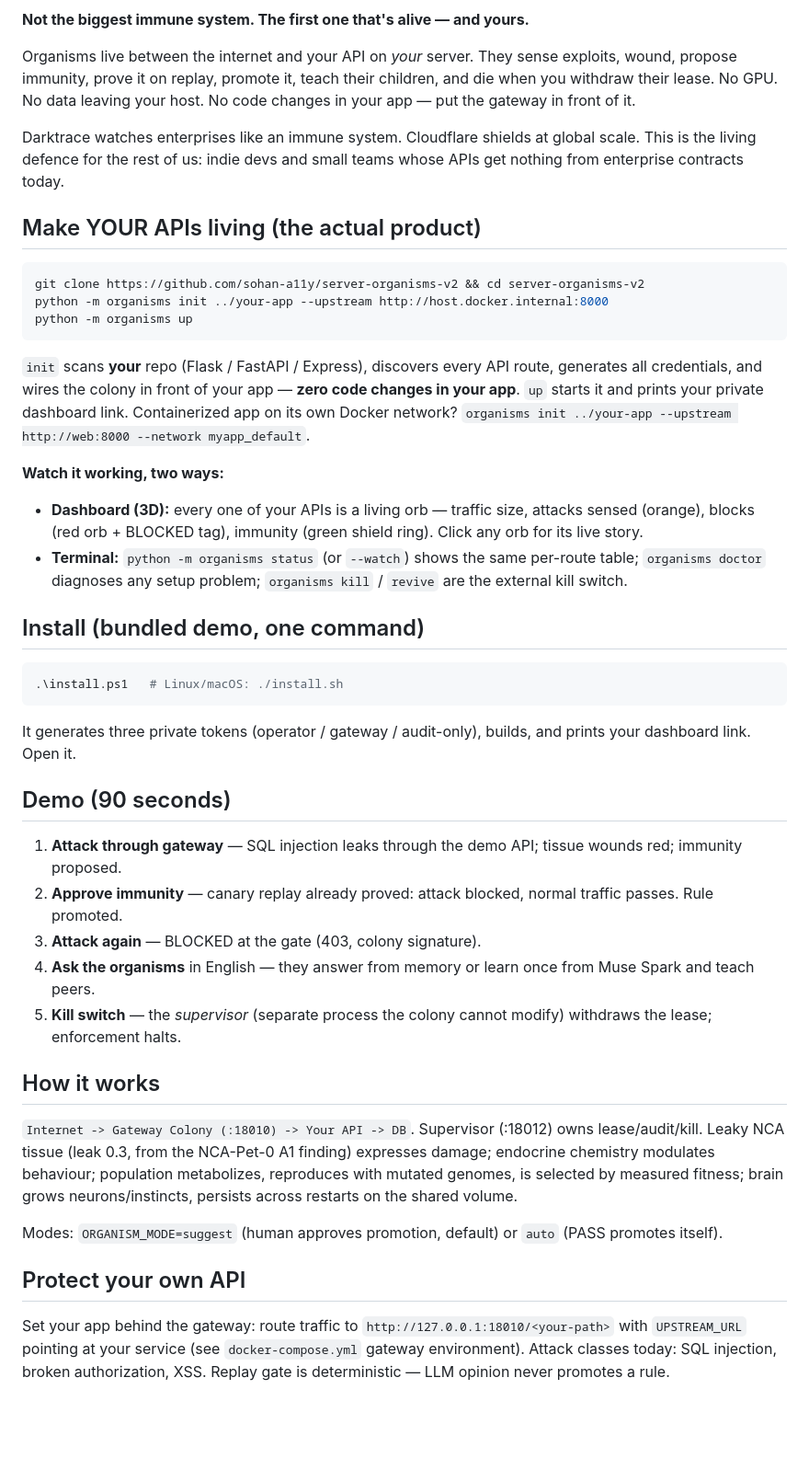
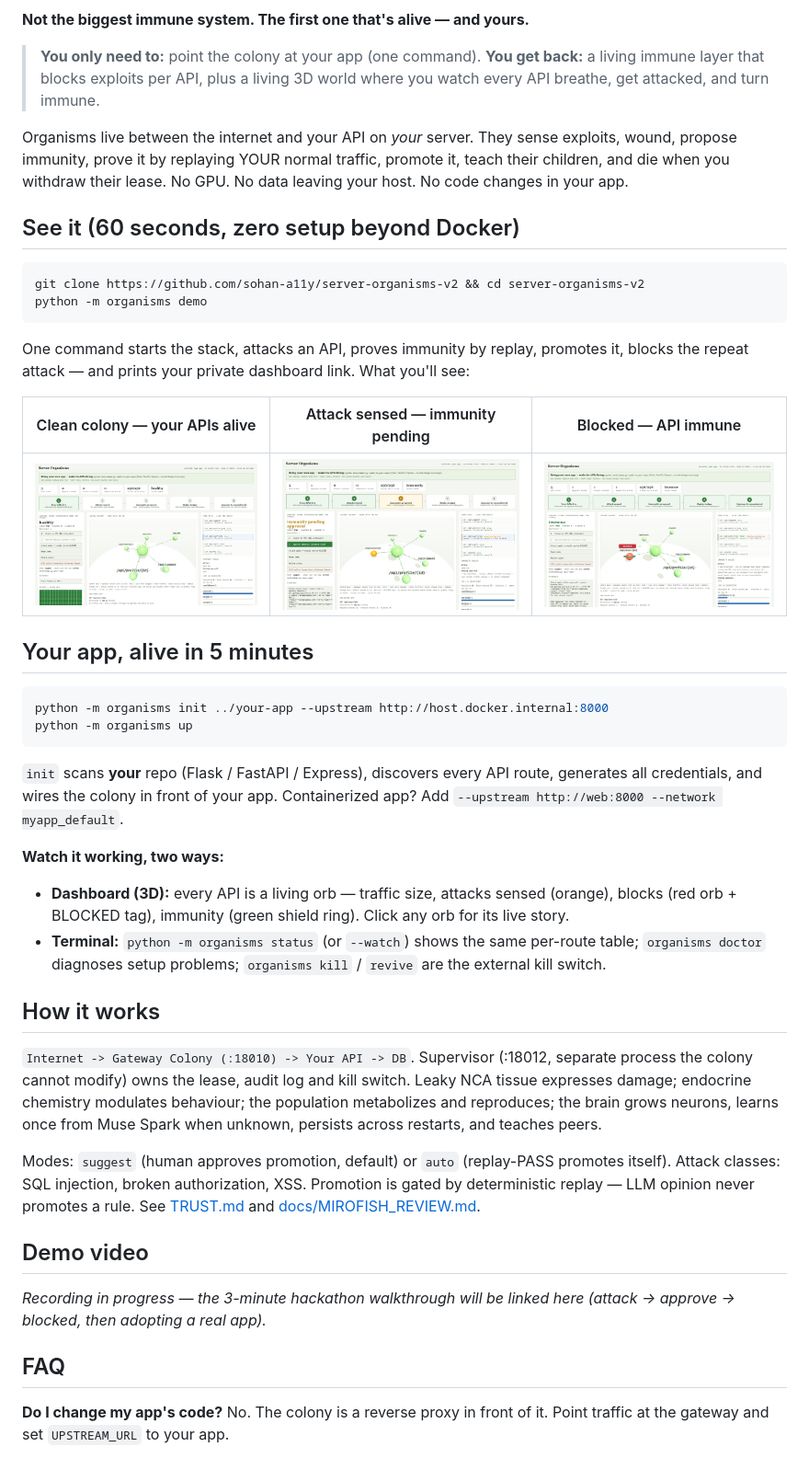
Before and after one commit to sohan-a11y/server-organisms-v2, a Markdown page: README.md, the part around one of its changes. Shown at 92% size. GitHub-like rendering; pictures changed too: static/shot-attack-pending.png (added), static/shot-blocked-immune.png (added), static/shot-colony-clean.png (added); blank space fills up the shorter version.

````diff
--- a/README.md
+++ b/README.md
@@ -2,53 +7,73 @@
 
 **Not the biggest immune system. The first one that's alive — and yours.**
 
-Organisms live between the internet and your API on *your* server. They sense exploits, wound, propose immunity, prove it on replay, promote it, teach their children, and die when you withdraw their lease. No GPU. No data leaving your host. No code changes in your app — put the gateway in front of it.
+> **You only need to:** point the colony at your app (one command).
+> **You get back:** a living immune layer that blocks exploits per API,
+> plus a living 3D world where you watch every API breathe, get attacked,
+> and turn immune.
 
-Darktrace watches enterprises like an immune system. Cloudflare shields at global scale. This is the living defence for the rest of us: indie devs and small teams whose APIs get nothing from enterprise contracts today.
+Organisms live between the internet and your API on *your* server. They sense
+exploits, wound, propose immunity, prove it by replaying YOUR normal traffic,
+promote it, teach their children, and die when you withdraw their lease.
+No GPU. No data leaving your host. No code changes in your app.
 
-## Make YOUR APIs living (the actual product)
+## See it (60 seconds, zero setup beyond Docker)
 
 ```bash
 git clone https://github.com/sohan-a11y/server-organisms-v2 && cd server-organisms-v2
+python -m organisms demo
+```
+
+One command starts the stack, attacks an API, proves immunity by replay,
+promotes it, blocks the repeat attack — and prints your private dashboard
+link. What you'll see:
+
+| Clean colony — your APIs alive | Attack sensed — immunity pending | Blocked — API immune |
+|---|---|---|
+| ![clean colony](static/shot-colony-clean.png) | ![attack sensed](static/shot-attack-pending.png) | ![blocked immune](static/shot-blocked-immune.png) |
+
+## Your app, alive in 5 minutes
+
+```bash
 python -m organisms init ../your-app --upstream http://host.docker.internal:8000
 python -m organisms up
 ```
 
 `init` scans **your** repo (Flask / FastAPI / Express), discovers every API
-route, generates all credentials, and wires the colony in front of your app —
-**zero code changes in your app**. `up` starts it and prints your private
-dashboard link. Containerized app on its own Docker network?
-`organisms init ../your-app --upstream http://web:8000 --network myapp_default`.
+route, generates all credentials, and wires the colony in front of your app.
+Containerized app? Add `--upstream http://web:8000 --network myapp_default`.
 
 **Watch it working, two ways:**
 
-- **Dashboard (3D):** every one of your APIs is a living orb — traffic size,
-  attacks sensed (orange), blocks (red orb + BLOCKED tag), immunity (green
-  shield ring). Click any orb for its live story.
+- **Dashboard (3D):** every API is a living orb — traffic size, attacks
+  sensed (orange), blocks (red orb + BLOCKED tag), immunity (green shield
+  ring). Click any orb for its live story.
 - **Terminal:** `python -m organisms status` (or `--watch`) shows the same
-  per-route table; `organisms doctor` diagnoses any setup problem;
+  per-route table; `organisms doctor` diagnoses setup problems;
   `organisms kill` / `revive` are the external kill switch.
 
-## Install (bundled demo, one command)
+## How it works
 
-```powershell
-.\install.ps1   # Linux/macOS: ./install.sh
-```
+`Internet -> Gateway Colony (:18010) -> Your API -> DB`.
+Supervisor (:18012, separate process the colony cannot modify) owns the
+lease, audit log and kill switch. Leaky NCA tissue expresses damage;
+endocrine chemistry modulates behaviour; the population metabolizes and
+reproduces; the brain grows neurons, learns once from Muse Spark when
+unknown, persists across restarts, and teaches peers.
 
-It generates three private tokens (operator / gateway / audit-only), builds, and prints your dashboard link. Open it.
+Modes: `suggest` (human approves promotion, default) or `auto`
+(replay-PASS promotes itself). Attack classes: SQL injection, broken
+authorization, XSS. Promotion is gated by deterministic replay — LLM
+opinion never promotes a rule. See [TRUST.md](TRUST.md) and
+[docs/MIROFISH_REVIEW.md](docs/MIROFISH_REVIEW.md).
 
-## Demo (90 seconds)
-1. **Attack through gateway** — SQL injection leaks through the demo API; tissue wounds red; immunity proposed.
-2. **Approve immunity** — canary replay already proved: attack blocked, normal traffic passes. Rule promoted.
-3. **Attack again** — BLOCKED at the gate (403, colony signature).
-4. **Ask the organisms** in English — they answer from memory or learn once from Muse Spark and teach peers.
-5. **Kill switch** — the *supervisor* (separate process the colony cannot modify) withdraws the lease; enforcement halts.
+## Demo video
 
-## How it works
-`Internet -> Gateway Colony (:18010) -> Your API -> DB`. Supervisor (:18012) owns lease/audit/kill. Leaky NCA tissue (leak 0.3, from the NCA-Pet-0 A1 finding) expresses damage; endocrine chemistry modulates behaviour; population metabolizes, reproduces with mutated genomes, is selected by measured fitness; brain grows neurons/instincts, persists across restarts on the shared volume.
+*Recording in progress — the 3-minute hackathon walkthrough will be linked
+here (attack → approve → blocked, then adopting a real app).*
 
-Modes: `ORGANISM_MODE=suggest` (human approves promotion, default) or `auto` (PASS promotes itself).
+## FAQ
 
-## Protect your own API
-Set your app behind the gateway: route traffic to `http://127.0.0.1:18010/<your-path>` with `UPSTREAM_URL` pointing at your service (see `docker-compose.yml` gateway environment). Attack classes today: SQL injection, broken authorization, XSS. Replay gate is deterministic — LLM opinion never promotes a rule.
+**Do I change my app's code?** No. The colony is a reverse proxy in front
+of it. Point traffic at the gateway and set `UPSTREAM_URL` to your app.
 
````
Also changed, not shown: other parts of README.md (+31 -9 lines), docs/MIROFISH_REVIEW.md (added, +34 -0 lines), 2 other files.
